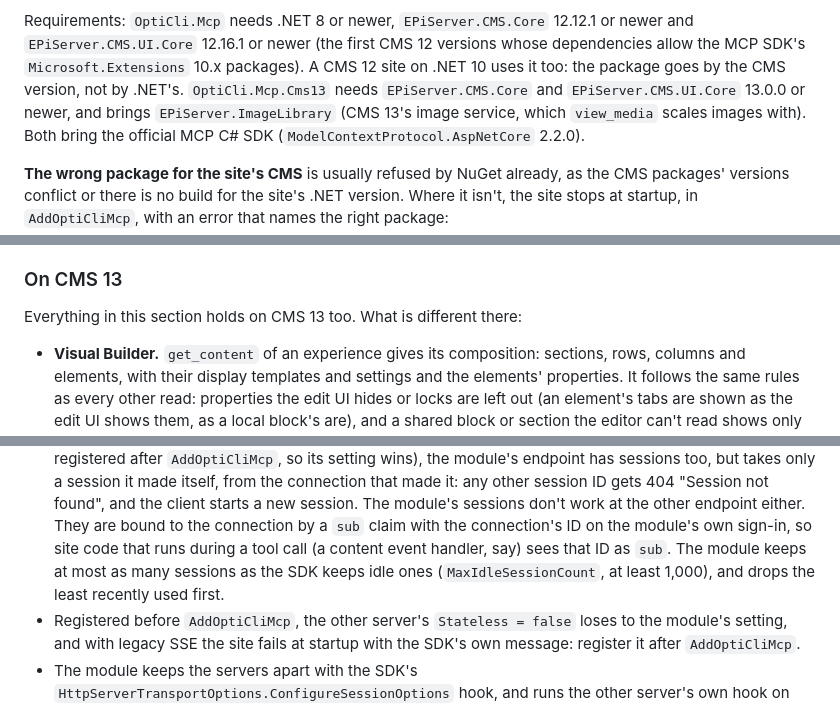
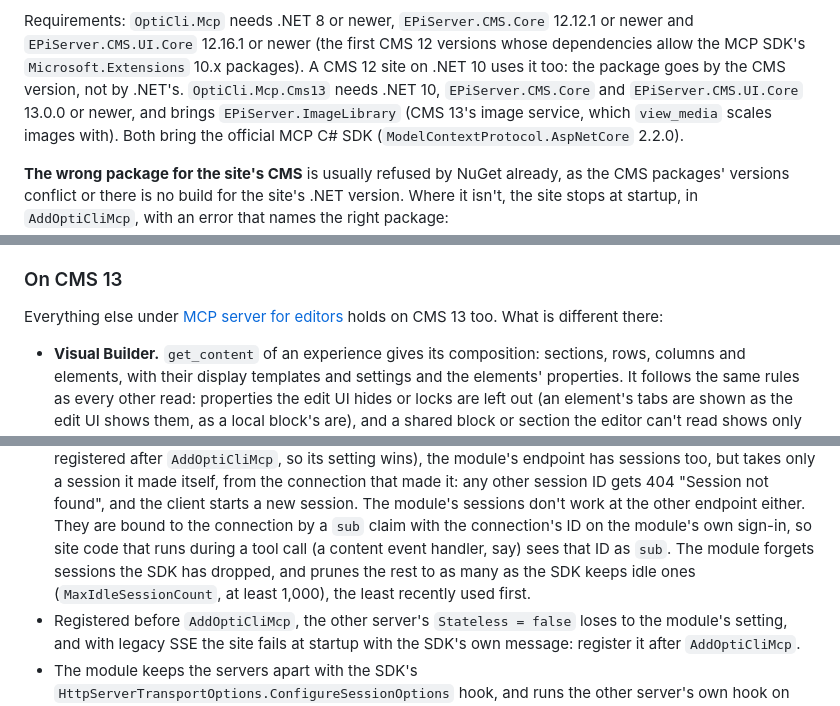
Before and after one commit to Epinova/opticli, a Markdown page: README.md, 3 parts joined by grey strips. Rendered like a GitHub page.

```diff
--- a/README.md
+++ b/README.md
@@ -1317,7 +1317,7 @@ login cookies.
 Requirements: `OptiCli.Mcp` needs .NET 8 or newer, `EPiServer.CMS.Core` 12.12.1 or newer and `EPiServer.CMS.UI.Core`
 12.16.1 or newer (the first CMS 12 versions whose dependencies allow the MCP SDK's `Microsoft.Extensions` 10.x
 packages). A CMS 12 site on .NET 10 uses it too: the package goes by the CMS version, not by .NET's.
-`OptiCli.Mcp.Cms13` needs `EPiServer.CMS.Core` and `EPiServer.CMS.UI.Core` 13.0.0 or newer, and brings
+`OptiCli.Mcp.Cms13` needs .NET 10, `EPiServer.CMS.Core` and `EPiServer.CMS.UI.Core` 13.0.0 or newer, and brings
 `EPiServer.ImageLibrary` (CMS 13's image service, which `view_media` scales images with). Both bring the official MCP
 C# SDK (`ModelContextProtocol.AspNetCore` 2.2.0).
 
@@ -1338,7 +1338,7 @@ connect their assistant once more after the upgrade.
 
 ### On CMS 13
 
-Everything in this section holds on CMS 13 too. What is different there:
+Everything else under [MCP server for editors](#mcp-server-for-editors) holds on CMS 13 too. What is different there:
 
 - **Visual Builder.** `get_content` of an experience gives its composition: sections, rows, columns and elements, with
   their display templates and settings and the elements' properties. It follows the same rules as every other read:
@@ -1452,8 +1452,8 @@ module sees to it that each endpoint serves only its own server:
   itself, from the connection that made it: any other session ID gets 404 "Session not found", and the client starts a
   new session. The module's sessions don't work at the other endpoint either. They are bound to the connection by a
   `sub` claim with the connection's ID on the module's own sign-in, so site code that runs during a tool call (a
-  content event handler, say) sees that ID as `sub`. The module keeps at most as many sessions as the SDK keeps idle
-  ones (`MaxIdleSessionCount`, at least 1,000), and drops the least recently used first.
+  content event handler, say) sees that ID as `sub`. The module forgets sessions the SDK has dropped, and prunes the
+  rest to as many as the SDK keeps idle ones (`MaxIdleSessionCount`, at least 1,000), the least recently used first.
 - Registered before `AddOptiCliMcp`, the other server's `Stateless = false` loses to the module's setting, and with
   legacy SSE the site fails at startup with the SDK's own message: register it after `AddOptiCliMcp`.
 - The module keeps the servers apart with the SDK's `HttpServerTransportOptions.ConfigureSessionOptions` hook, and runs
```
Also changed, not shown: CHANGELOG.md (+4 -4 lines).
